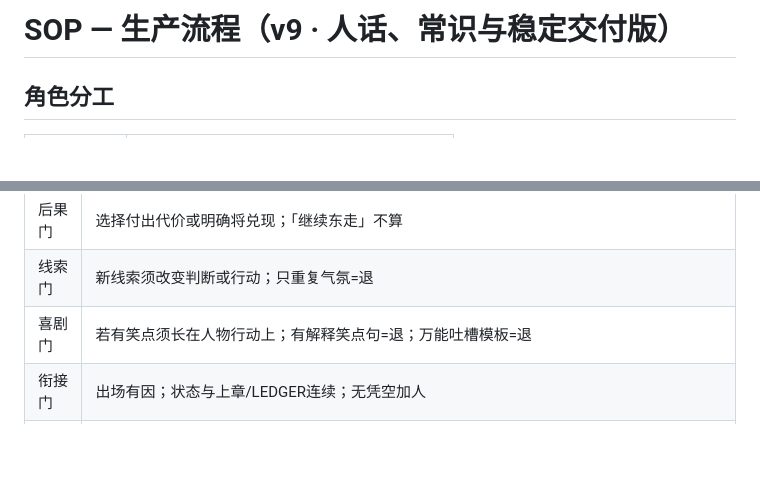
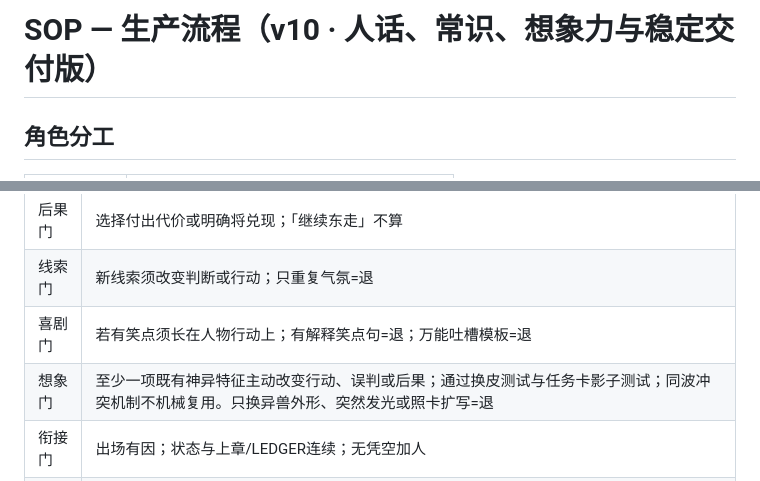
Before and after one commit to paulalsop/ushen-reader, a Markdown page: 05_production/SOP.md, 2 parts joined by grey strips. GitHub-like rendering; blank space fills up the shorter version.

```diff
--- a/05_production/SOP.md
+++ b/05_production/SOP.md
@@ -1,4 +1,4 @@
-# SOP — 生产流程（v9 · 人话、常识与稳定交付版）
+# SOP — 生产流程（v10 · 人话、常识、想象力与稳定交付版）
 
 ## 角色分工
 | 角色 | 职责 |
@@ -100,6 +109,7 @@
 | 后果门 | 选择付出代价或明确将兑现；「继续东走」不算 |
 | 线索门 | 新线索须改变判断或行动；只重复气氛=退 |
 | 喜剧门 | 若有笑点须长在人物行动上；有解释笑点句=退；万能吐槽模板=退 |
+| 想象门 | 至少一项既有神异特征主动改变行动、误判或后果；通过换皮测试与任务卡影子测试；同波冲突机制不机械复用。只换异兽外形、突然发光或照卡扩写=退 |
 | 衔接门 | 出场有因；状态与上章/LEDGER连续；无凭空加人 |
 | 地图门 | 行程与 V01 地图一致；无跳山；已校山掠影不重案 |
 | 常识门 | 距离、天数与日行速度能互算；道路、昼夜、负重、伤势、取水、休息及队伍最慢者均已计入。普通人不得无依据连续日行百里；神异例外须有既定边界与代价 |
```
Also changed, not shown: other parts of 05_production/SOP.md (+13 -3 lines), 04_style/STYLE.md (+11 -1 lines), 04_style/WRITING_GUIDE.md (+29 -0 lines).
